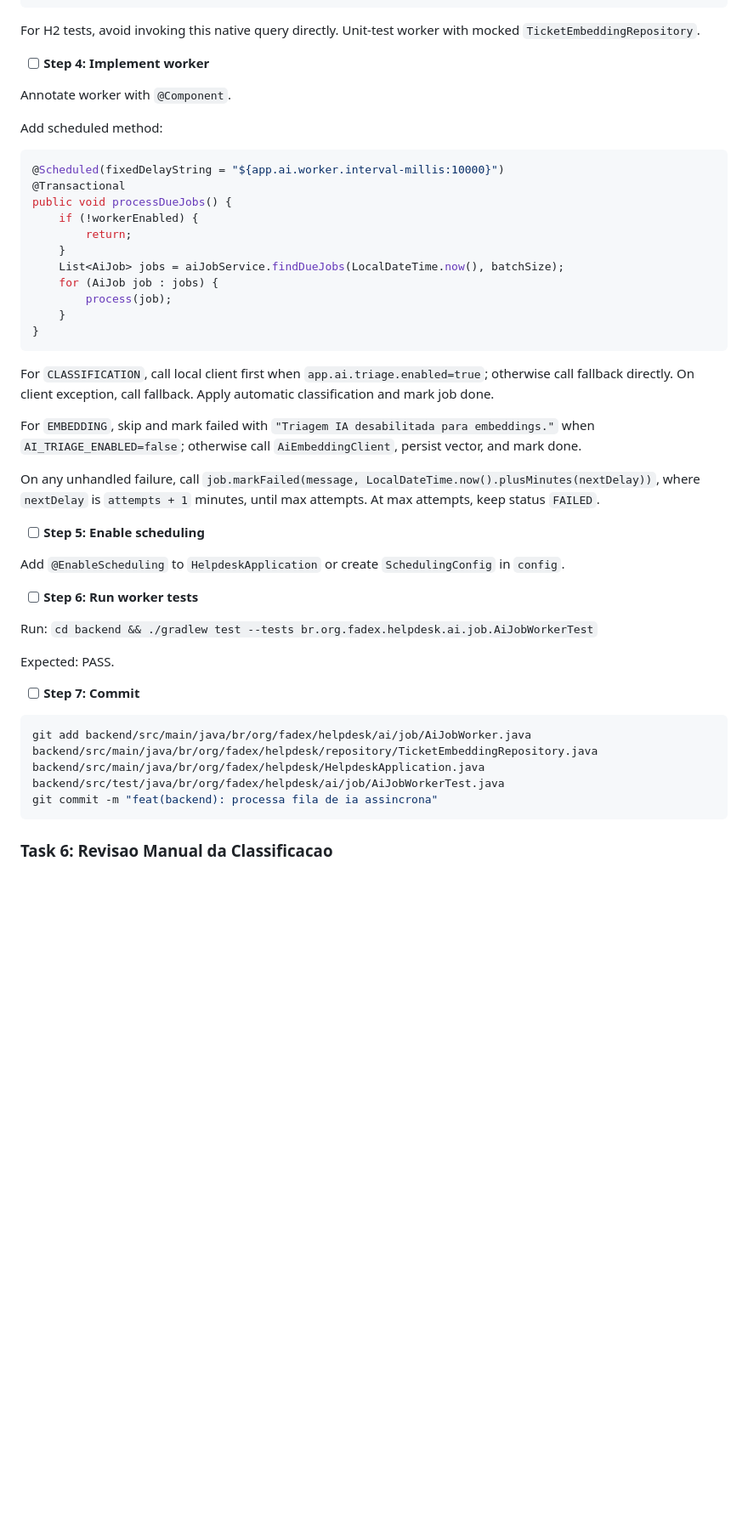
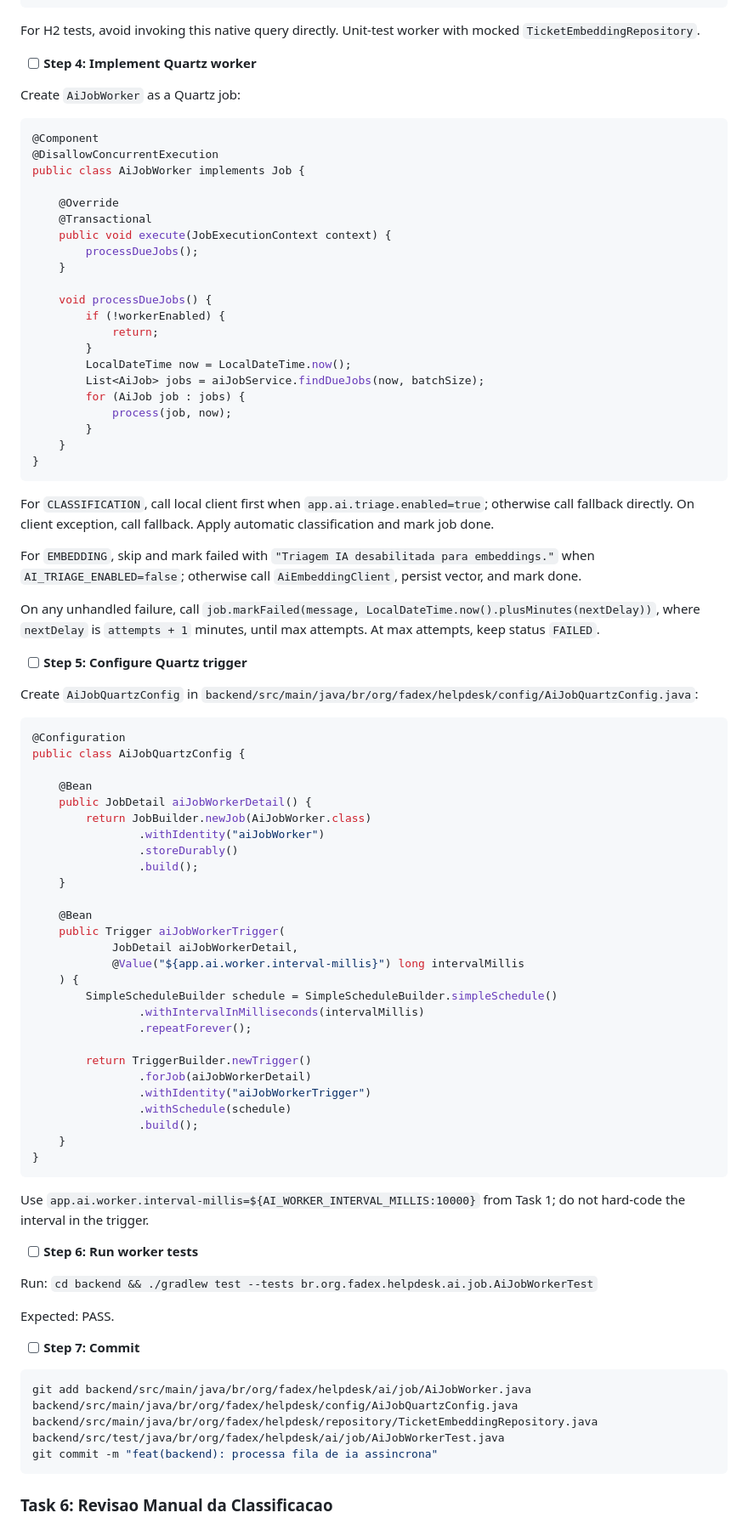
Before and after one commit to mvaldecy/teste-fadex, a Markdown page: docs/backend/2026-08-14-triagem-ia-embeddings-plan.md, the part around one of its changes. Shown at 85% size. Drawn GitHub-style; blank space fills up the shorter version.

Commit message:
docs(backend): ajusta plano para quartz configuravel

````diff
--- a/docs/backend/2026-08-14-triagem-ia-embeddings-plan.md
+++ b/docs/backend/2026-08-14-triagem-ia-embeddings-plan.md
@@ -778,22 +781,30 @@ int updateEmbedding(
 
 For H2 tests, avoid invoking this native query directly. Unit-test worker with mocked `TicketEmbeddingRepository`.
 
-- [ ] **Step 4: Implement worker**
+- [ ] **Step 4: Implement Quartz worker**
 
-Annotate worker with `@Component`.
-
-Add scheduled method:
+Create `AiJobWorker` as a Quartz job:
 
 ```java
-@Scheduled(fixedDelayString = "${app.ai.worker.interval-millis:10000}")
-@Transactional
-public void processDueJobs() {
-	if (!workerEnabled) {
-		return;
+@Component
+@DisallowConcurrentExecution
+public class AiJobWorker implements Job {
+
+	@Override
+	@Transactional
+	public void execute(JobExecutionContext context) {
+		processDueJobs();
 	}
-	List<AiJob> jobs = aiJobService.findDueJobs(LocalDateTime.now(), batchSize);
-	for (AiJob job : jobs) {
-		process(job);
+
+	void processDueJobs() {
+		if (!workerEnabled) {
+			return;
+		}
+		LocalDateTime now = LocalDateTime.now();
+		List<AiJob> jobs = aiJobService.findDueJobs(now, batchSize);
+		for (AiJob job : jobs) {
+			process(job, now);
+		}
 	}
 }
 ```
@@ -804,9 +815,41 @@ For `EMBEDDING`, skip and mark failed with `"Triagem IA desabilitada para embedd
 
 On any unhandled failure, call `job.markFailed(message, LocalDateTime.now().plusMinutes(nextDelay))`, where `nextDelay` is `attempts + 1` minutes, until max attempts. At max attempts, keep status `FAILED`.
 
-- [ ] **Step 5: Enable scheduling**
+- [ ] **Step 5: Configure Quartz trigger**
 
-Add `@EnableScheduling` to `HelpdeskApplication` or create `SchedulingConfig` in `config`.
+Create `AiJobQuartzConfig` in `backend/src/main/java/br/org/fadex/helpdesk/config/AiJobQuartzConfig.java`:
+
+```java
+@Configuration
+public class AiJobQuartzConfig {
+
+	@Bean
+	public JobDetail aiJobWorkerDetail() {
+		return JobBuilder.newJob(AiJobWorker.class)
+				.withIdentity("aiJobWorker")
+				.storeDurably()
+				.build();
+	}
+
+	@Bean
+	public Trigger aiJobWorkerTrigger(
+			JobDetail aiJobWorkerDetail,
+			@Value("${app.ai.worker.interval-millis}") long intervalMillis
+	) {
+		SimpleScheduleBuilder schedule = SimpleScheduleBuilder.simpleSchedule()
+				.withIntervalInMilliseconds(intervalMillis)
+				.repeatForever();
+
+		return TriggerBuilder.newTrigger()
+				.forJob(aiJobWorkerDetail)
+				.withIdentity("aiJobWorkerTrigger")
+				.withSchedule(schedule)
+				.build();
+	}
+}
+```
+
+Use `app.ai.worker.interval-millis=${AI_WORKER_INTERVAL_MILLIS:10000}` from Task 1; do not hard-code the interval in the trigger.
 
 - [ ] **Step 6: Run worker tests**
 
@@ -817,7 +860,7 @@ Expected: PASS.
 - [ ] **Step 7: Commit**
 
 ```bash
-git add backend/src/main/java/br/org/fadex/helpdesk/ai/job/AiJobWorker.java backend/src/main/java/br/org/fadex/helpdesk/repository/TicketEmbeddingRepository.java backend/src/main/java/br/org/fadex/helpdesk/HelpdeskApplication.java backend/src/test/java/br/org/fadex/helpdesk/ai/job/AiJobWorkerTest.java
+git add backend/src/main/java/br/org/fadex/helpdesk/ai/job/AiJobWorker.java backend/src/main/java/br/org/fadex/helpdesk/config/AiJobQuartzConfig.java backend/src/main/java/br/org/fadex/helpdesk/repository/TicketEmbeddingRepository.java backend/src/test/java/br/org/fadex/helpdesk/ai/job/AiJobWorkerTest.java
 git commit -m "feat(backend): processa fila de ia assincrona"
 ```
 
````
Also changed, not shown: other parts of docs/backend/2026-08-14-triagem-ia-embeddings-plan.md (+4 -1 lines).
